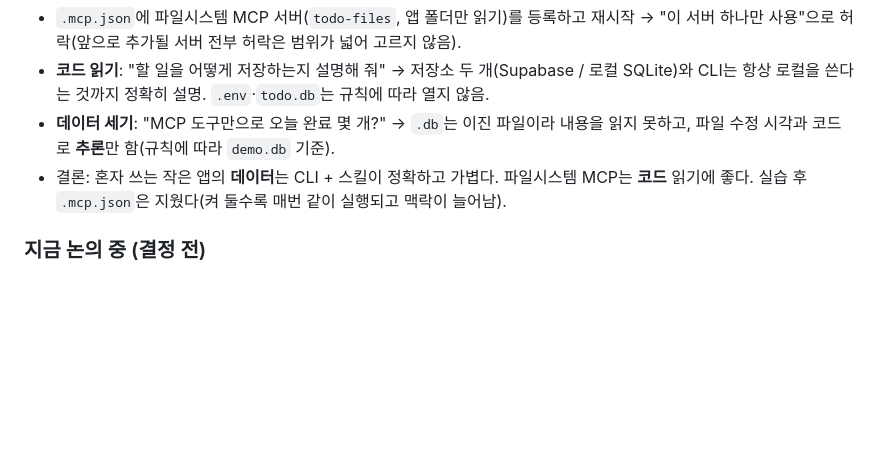
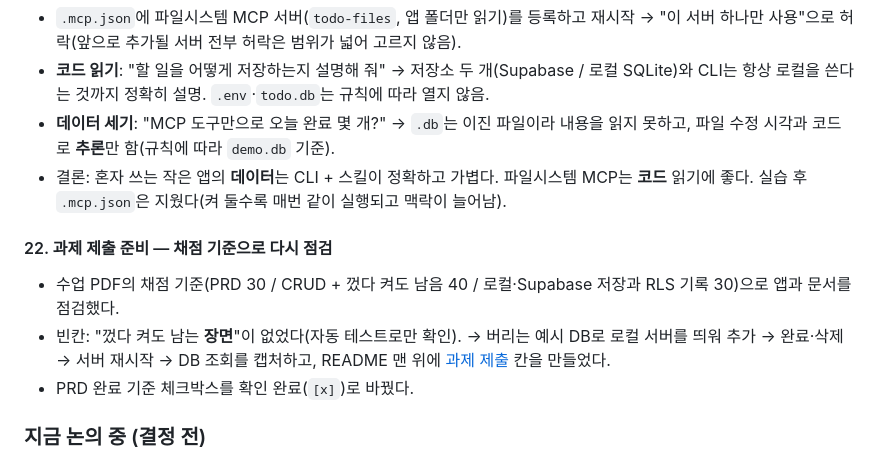
Before and after one commit to k-im-rose/aiffel, a Markdown page: todo-app/README.md, the part around one of its changes. Drawn GitHub-style; blank space fills up the shorter version.

```diff
--- a/todo-app/README.md
+++ b/todo-app/README.md
@@ -404,6 +430,11 @@ Supabase 모드로 실행하기:
 - **데이터 세기**: "MCP 도구만으로 오늘 완료 몇 개?" → `.db`는 이진 파일이라 내용을 읽지 못하고, 파일 수정 시각과 코드로 **추론**만 함(규칙에 따라 `demo.db` 기준).
 - 결론: 혼자 쓰는 작은 앱의 **데이터**는 CLI + 스킬이 정확하고 가볍다. 파일시스템 MCP는 **코드** 읽기에 좋다. 실습 후 `.mcp.json`은 지웠다(켜 둘수록 매번 같이 실행되고 맥락이 늘어남).
 
+#### 22. 과제 제출 준비 — 채점 기준으로 다시 점검
+- 수업 PDF의 채점 기준(PRD 30 / CRUD + 껐다 켜도 남음 40 / 로컬·Supabase 저장과 RLS 기록 30)으로 앱과 문서를 점검했다.
+- 빈칸: "껐다 켜도 남는 **장면**"이 없었다(자동 테스트로만 확인). → 버리는 예시 DB로 로컬 서버를 띄워 추가 → 완료·삭제 → 서버 재시작 → DB 조회를 캡처하고, README 맨 위에 [과제 제출](#과제-제출) 칸을 만들었다.
+- PRD 완료 기준 체크박스를 확인 완료(`[x]`)로 바꿨다.
+
 ### 지금 논의 중 (결정 전)
 - **ALL 탭**: 루틴 관리 + 밀린 것(OVERDUE) + 예정(UPCOMING) + 완료(DONE)를 한 화면에 모으고, 탭을 PLANNER / ALL 두 개로 정리하는 안.
 - **식사·이동 같은 일상 일정**을 체크 항목으로 둘지 (기록률이 실제 루틴과 무관하게 올라갈 수 있음).
```
Also changed, not shown: other parts of todo-app/README.md (+26 -0 lines), todo-app/PRD.md (+12 -10 lines), todo-app/docs/screenshots/10-local-4-db-rows.png (added), todo-app/docs/screenshots/7-local-1-add.jpg (added), todo-app/docs/screenshots/8-local-2-done-delete.jpg (added), todo-app/docs/screenshots/9-local-3-after-restart.jpg (added).
